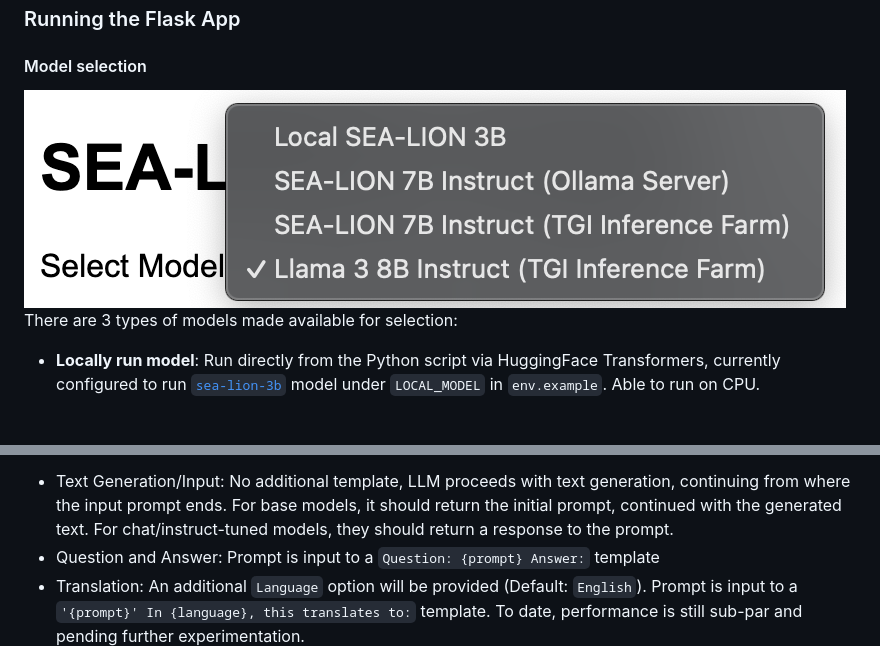
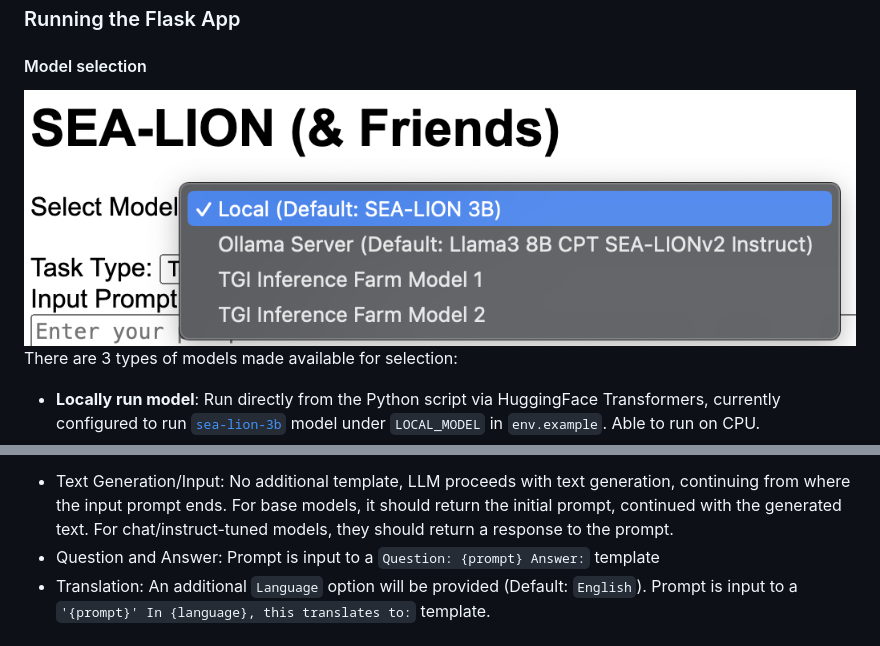
Before and after one commit to aisingapore/sealion-sampler, a Markdown page: README.MD, 2 parts joined by grey strips. Drawn GitHub-style; pictures changed too: graphics/modelselection.png; blank space fills up the shorter version.

Commit message:
update model selection screenshot

```diff
--- a/README.MD
+++ b/README.MD
@@ -157,7 +157,7 @@ There are 3 types of models made available for selection:
 Currently there are three functions available, which prompt the base LLM differently:
 - Text Generation/Input: No additional template, LLM proceeds with text generation, continuing from where the input prompt ends. For base models, it should return the initial prompt, continued with the generated text. For chat/instruct-tuned models, they should return a response to the prompt.
 - Question and Answer: Prompt is input to a `Question: {prompt} Answer:` template
-- Translation: An additional `Language` option will be provided (Default: `English`). Prompt is input to a `'{prompt}' In {language}, this translates to:` template. To date, performance is still sub-par and pending further experimentation. <br>
+- Translation: An additional `Language` option will be provided (Default: `English`). Prompt is input to a `'{prompt}' In {language}, this translates to:` template. <br>
 ![dropdown list for language selection](graphics/language.png)
 
 
```
